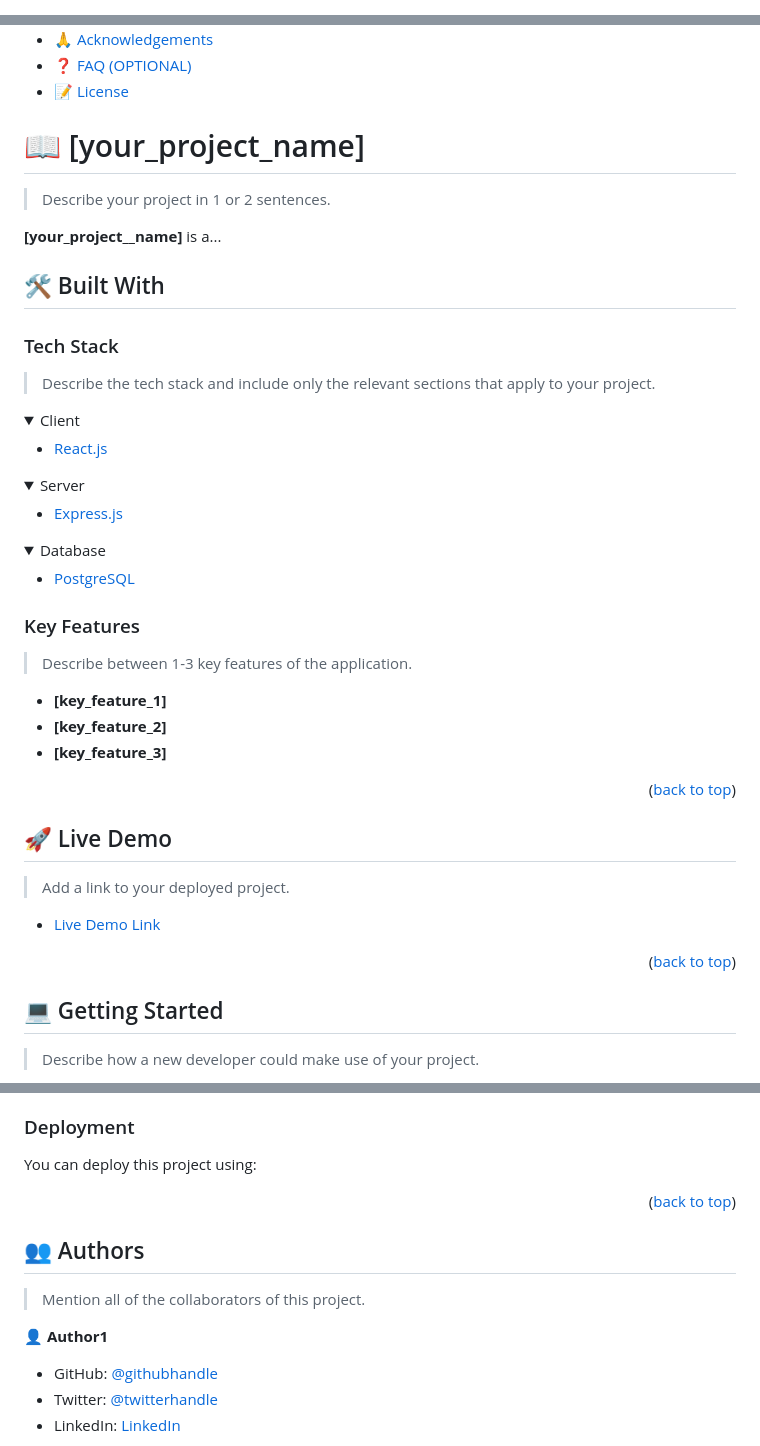
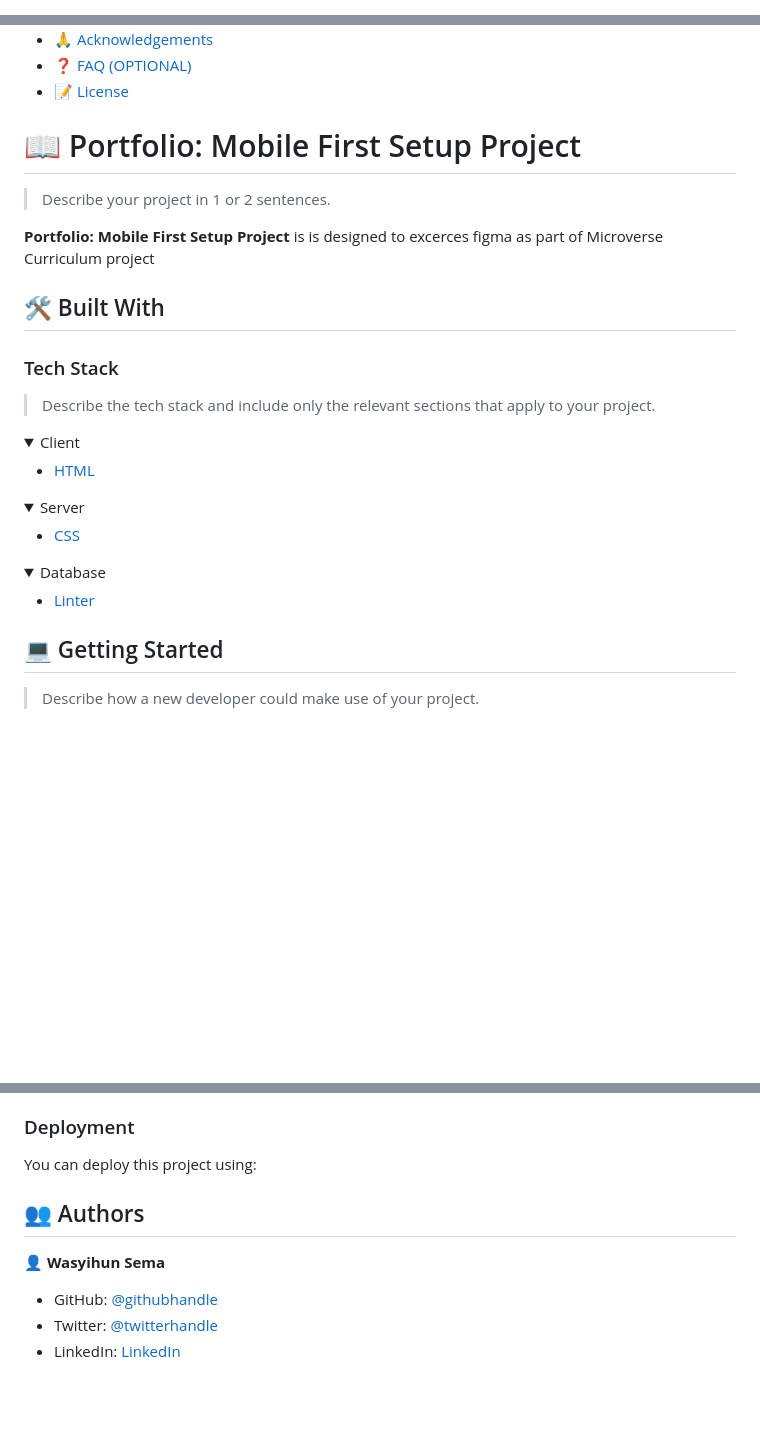
Before and after one commit to WasyihunS/Portfolio_website, a Markdown page: README.md, 3 parts joined by grey strips. Rendered like a GitHub page; folded sections open; blank space fills up the shorter version.

Commit message:
Add Project Description on Readme file

````diff
--- a/README.md
+++ b/README.md
@@ -1,29 +1,4 @@
 <a name="readme-top"></a>
-
-<!--
-HOW TO USE:
-This is an example of how you may give instructions on setting up your project locally.
-
-Modify this file to match your project and remove sections that don't apply.
-
-REQUIRED SECTIONS:
-- Table of Contents
-- About the Project
-  - Built With
-  - Live Demo
-- Getting Started
-- Authors
-- Future Features
-- Contributing
-- Show your support
-- Acknowledgements
-- License
-
-OPTIONAL SECTIONS:
-- FAQ
-
-After you're finished please remove all the comments and instructions!
--->
 
 <div align="center">
   <!-- You are encouraged to replace this logo with your own! Otherwise you can also remove it. -->
@@ -60,11 +34,11 @@ After you're finished please remove all the comments and instructions!
 
 <!-- PROJECT DESCRIPTION -->
 
-# 📖 [your_project_name] <a name="about-project"></a>
+# 📖 Portfolio: Mobile First Setup Project <a name="about-project"></a>
 
 > Describe your project in 1 or 2 sentences.
 
-**[your_project__name]** is a...
+**Portfolio: Mobile First Setup Project** is is designed to excerces figma as part of Microverse Curriculum project
 
 ## 🛠 Built With <a name="built-with"></a>
 
@@ -75,45 +49,23 @@ After you're finished please remove all the comments and instructions!
 <details>
   <summary>Client</summary>
   <ul>
-    <li><a href="https://reactjs.org/">React.js</a></li>
+    <li><a href="https://reactjs.org/">HTML</a></li>
   </ul>
 </details>
 
 <details>
   <summary>Server</summary>
   <ul>
-    <li><a href="https://expressjs.com/">Express.js</a></li>
+    <li><a href="https://expressjs.com/">CSS</a></li>
   </ul>
 </details>
 
 <details>
 <summary>Database</summary>
   <ul>
-    <li><a href="https://www.postgresql.org/">PostgreSQL</a></li>
+    <li><a href="https://www.postgresql.org/">Linter</a></li>
   </ul>
 </details>
-
-<!-- Features -->
-
-### Key Features <a name="key-features"></a>
-
-> Describe between 1-3 key features of the application.
-
-- **[key_feature_1]**
-- **[key_feature_2]**
-- **[key_feature_3]**
-
-<p align="right">(<a href="#readme-top">back to top</a>)</p>
-
-<!-- LIVE DEMO -->
-
-## 🚀 Live Demo <a name="live-demo"></a>
-
-> Add a link to your deployed project.
-
-- [Live Demo Link](https://yourdeployedapplicationlink.com)
-
-<p align="right">(<a href="#readme-top">back to top</a>)</p>
 
 <!-- GETTING STARTED -->
 
@@ -196,16 +148,11 @@ Example:
 
 ```
  -->
-
-<p align="right">(<a href="#readme-top">back to top</a>)</p>
-
 <!-- AUTHORS -->
 
 ## 👥 Authors <a name="authors"></a>
 
-> Mention all of the collaborators of this project.
-
-👤 **Author1**
+👤 **Wasyihun Sema**
 
 - GitHub: [@githubhandle](https://github.com/githubhandle)
 - Twitter: [@twitterhandle](https://twitter.com/twitterhandle)
````
Also changed, not shown: other parts of README.md (+1 -2 lines).
